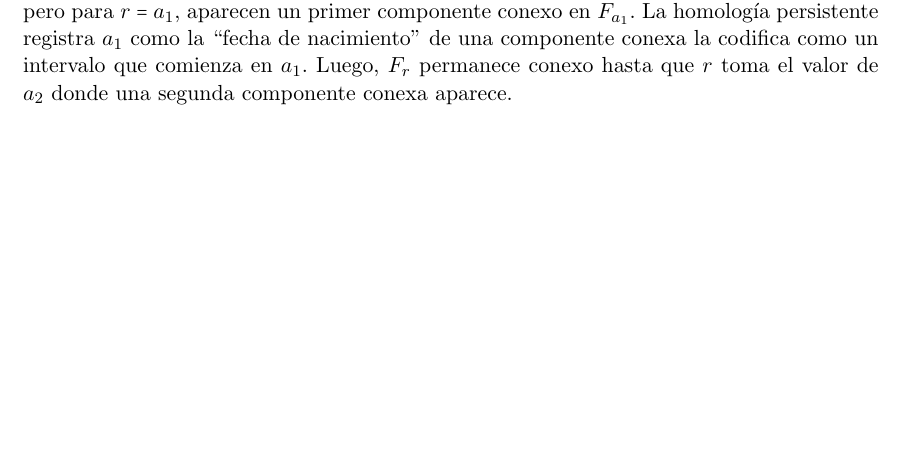
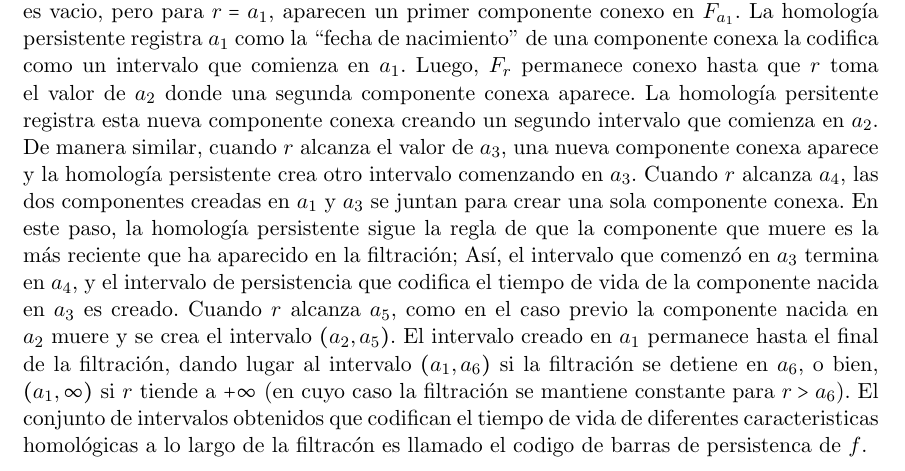
Before and after one commit to SolidTitanium/TesisProject, a LaTeX thesis (FastBin/Tesis_LM_German-Felix(Copy_0)(1)/main.tex, which reads FastBin/Tesis_LM_German-Felix(Copy_0)(1)/Capitulo-4.tex): part of page 37 of 48, cut so that both start at the same text, the shorter picture padded with empty space. Compiled offline with pdfLaTeX.

Commit message:
Avance en ejemplo 1

```diff
--- a/FastBin/Tesis_LM_German-Felix(Copy_0)(1)/Capitulo-4.tex
+++ b/FastBin/Tesis_LM_German-Felix(Copy_0)(1)/Capitulo-4.tex
@@ -94,3 +94,14 @@ as\'i que la \'unica informaci\'on topol\'ogica no-trivial que brindan es su hom
 Para $r<a_{1}$, $F_{r}$ es vacio, pero para $r = a_{1}$, aparecen un primer componente conexo en $F_{a_{1}}$.
 La homolog\'ia persistente registra $a_{1}$ como la ``fecha de nacimiento'' de una componente conexa la codifica como un intervalo que comienza en $a_{1}$.
 Luego, $F_{r}$ permanece conexo hasta que $r$ toma el valor de $a_{2}$ donde una segunda componente conexa aparece.
+La homolog\'ia persitente registra esta nueva componente conexa creando un segundo intervalo que comienza en $a_{2}$.
+De manera similar, cuando $r$ alcanza el valor de $a_{3}$, una nueva componente conexa aparece y la homolog\'ia persistente crea otro intervalo comenzando en $a_{3}$.
+Cuando $r$ alcanza $a_{4}$, las dos componentes creadas en $a_{1}$ y $a_{3}$ se juntan para crear una sola componente conexa.
+En este paso, la homolog\'ia persistente sigue la regla de que la componente que muere es la m\'as reciente que ha aparecido en la filtraci\'on;
+As\'i, el intervalo que comenz\'o en $a_{3}$ termina en $a_{4}$,
+y el intervalo de persistencia que codifica el tiempo de vida de la componente nacida en $a_{3}$ es creado.
+Cuando $r$ alcanza $a_{5}$, como en el caso previo la componente nacida en $a_{2}$ muere y se crea el intervalo $\cpar{a_{2},a_{5}}$.
+El intervalo creado en $a_{1}$ permanece hasta el final de la filtraci\'on,
+dando lugar al intervalo $\cpar{a_{1},a_{6}}$ si la filtraci\'on se detiene en $a_{6}$,
+o bien, $\cpar{a_{1},\infty}$ si $r$ tiende a $+\infty$ (en cuyo caso la filtraci\'on se mantiene constante para $r>a_{6}$).
+El conjunto de intervalos obtenidos que codifican el tiempo de vida de diferentes caracteristicas homol\'ogicas a lo largo de la filtrac\'on es llamado el codigo de barras de persistenca de $f$.
```
Also changed, not shown: FastBin/Tesis_LM_German-Felix(Copy_0)(1)/main.pdf.
